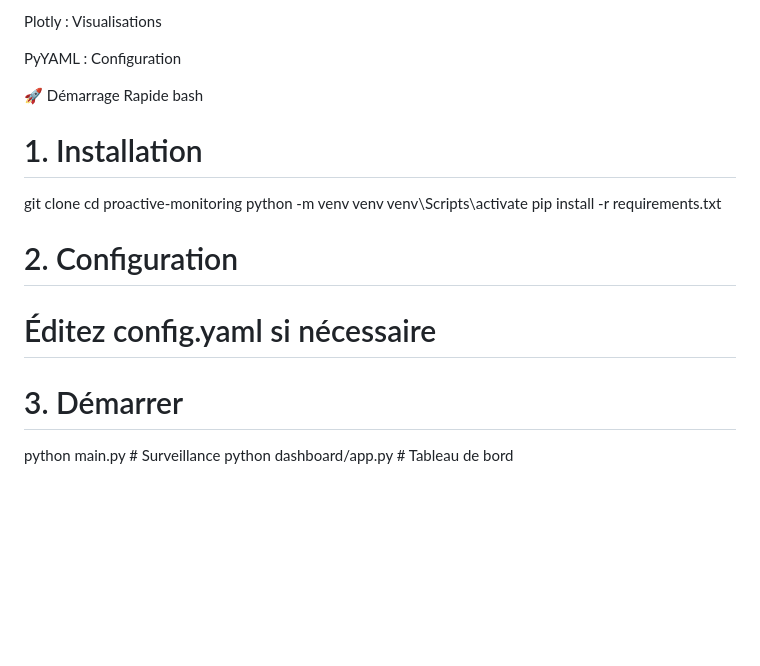
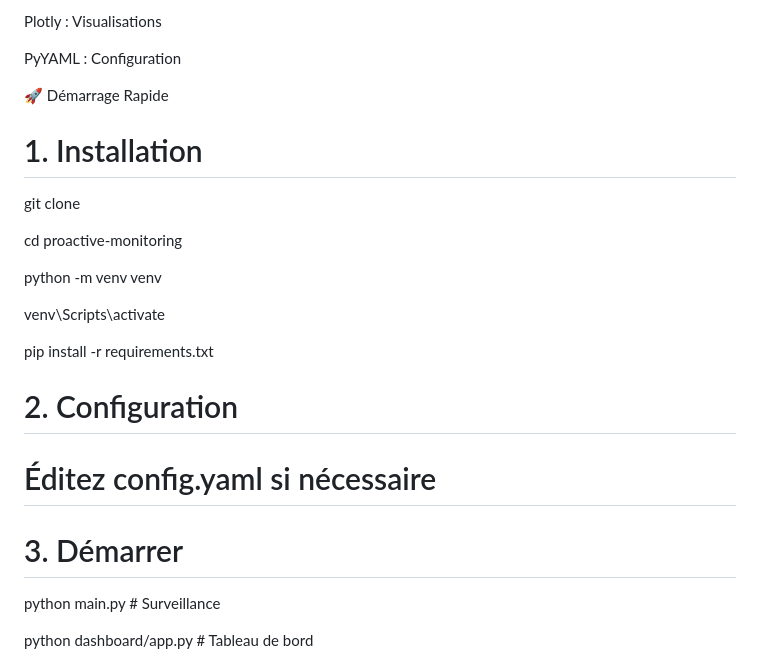
Before and after one commit to HanineRMD/proactive-monitoring, a Markdown page: README.md, the part around one of its changes. GitHub-like rendering; blank space fills up the shorter version.

Commit message:
Refactor README for better clarity and organization
Updated the README to improve formatting and structure.

```diff
--- a/README.md
+++ b/README.md
@@ -80,19 +80,28 @@ Plotly : Visualisations
 PyYAML : Configuration
 
 🚀 Démarrage Rapide
-bash
+
+
 # 1. Installation
+
 git clone <repo>
+
 cd proactive-monitoring
+
 python -m venv venv
+
 venv\Scripts\activate
+
 pip install -r requirements.txt
 
 # 2. Configuration
+
 # Éditez config.yaml si nécessaire
 
 # 3. Démarrer
+
 python main.py                    # Surveillance
+
 python dashboard/app.py          # Tableau de bord
 
 ![Aperçu du projet](cap/1.png)
```
Also changed, not shown: other parts of README.md (+15 -5 lines).
